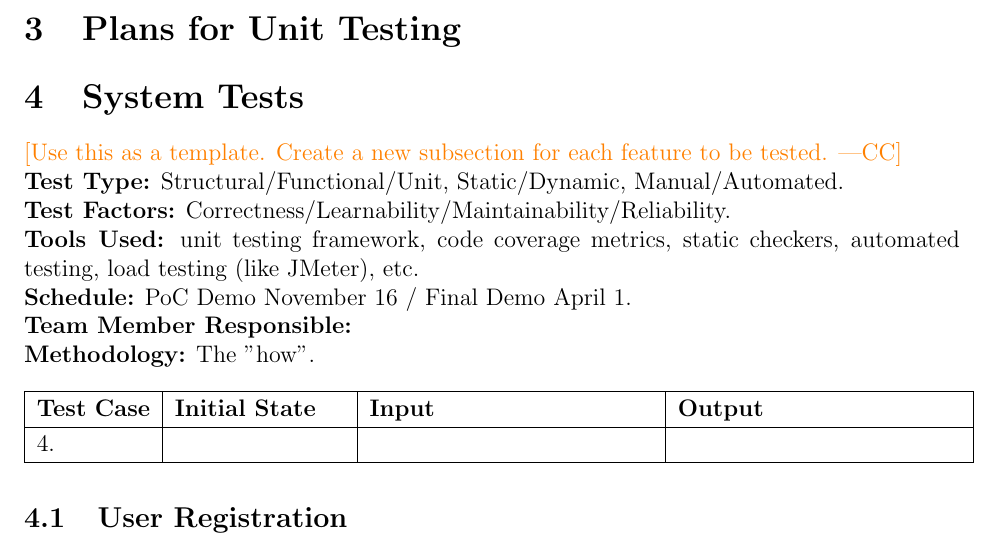
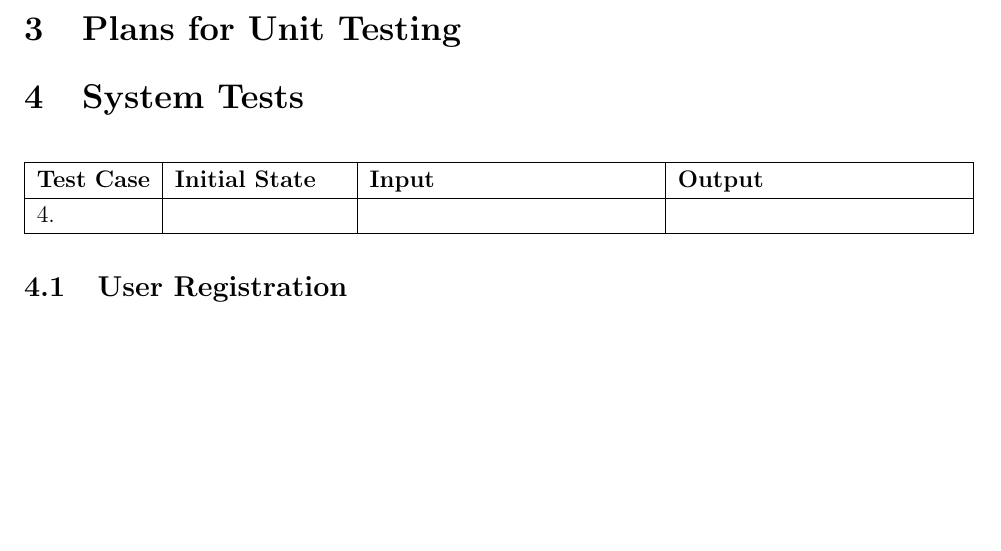
Before and after one commit to lyk2/quarters, a LaTeX document (Documents/Test Plan/quartersTestPlan.tex): part of page 3 of 13, cut so that both start at the same text, the shorter picture padded with empty space. Compiled offline with pdfLaTeX.

Commit message:
remove template

```diff
--- a/Documents/Test Plan/quartersTestPlan.tex
+++ b/Documents/Test Plan/quartersTestPlan.tex
@@ -89,15 +89,6 @@ This document makes use of the Software Test Plan (STP) Template for all of its
 
 %System Tests
 \section{System Tests}
-
-%Template
-\cc{Use this as a template. Create a new subsection for each feature to be tested.}\\
-\textbf{Test Type:} Structural/Functional/Unit, Static/Dynamic, Manual/Automated. \\
-\textbf{Test Factors:} Correctness/Learnability/Maintainability/Reliability. \\
-\textbf{Tools Used:} unit testing framework, code coverage metrics, static checkers, automated testing, load testing (like JMeter), etc. \\
-\textbf{Schedule:} PoC Demo November 16 / Final Demo April 1. \\
-\textbf{Team Member Responsible:} \\
-\textbf{Methodology:} The "how".
 
 \begin{longtable}{|p{2cm}|p{3cm}|p{5cm}|p{5cm}|}
 \hline
```
